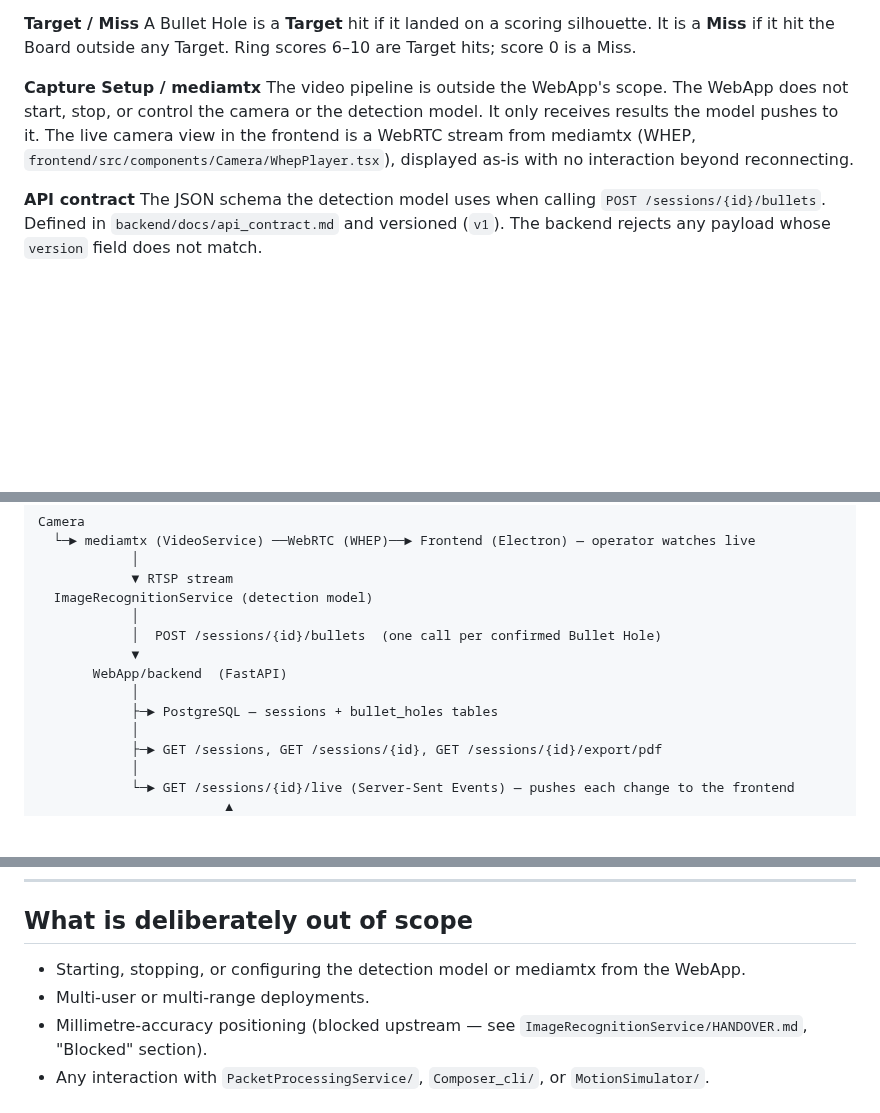
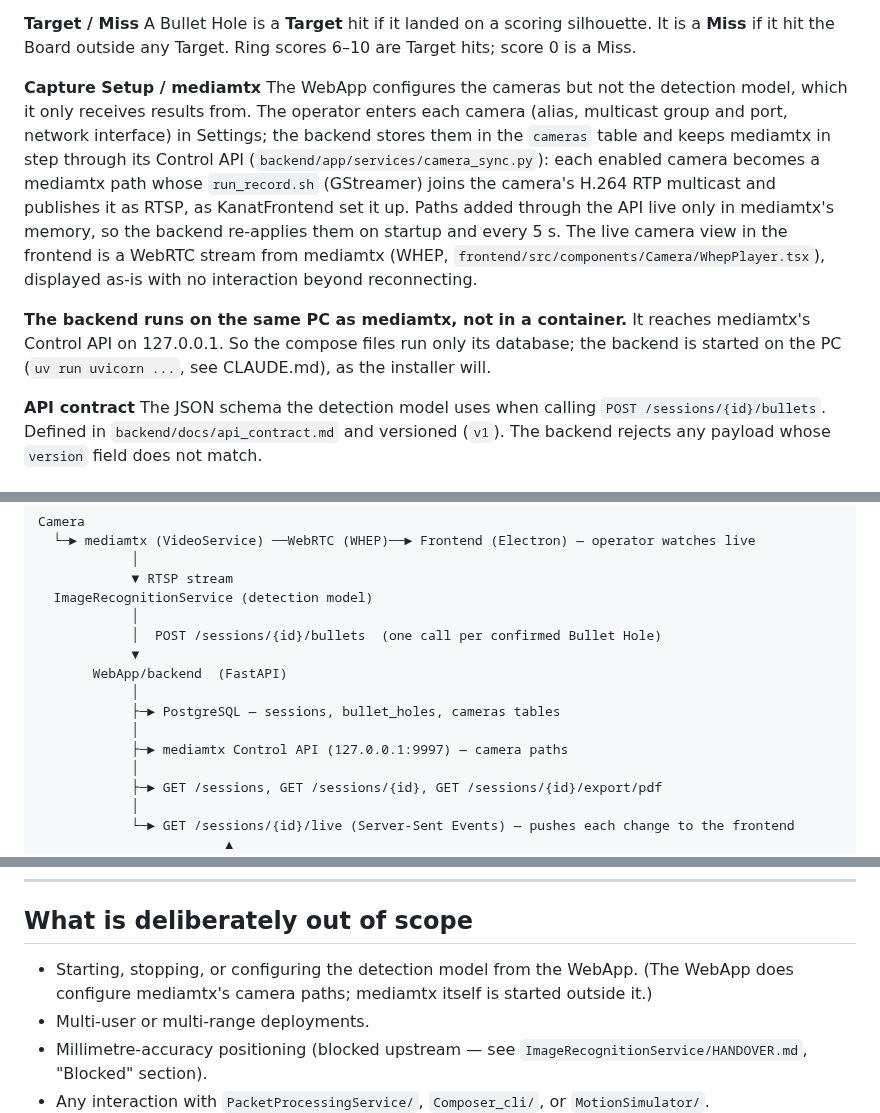
Before and after one commit to Asgard-Ltd-R-D/KanatBackend, a Markdown page: WebApp/CONTEXT.md, 3 parts joined by grey strips. GitHub-like rendering; blank space fills up the shorter version.

```diff
--- a/WebApp/CONTEXT.md
+++ b/WebApp/CONTEXT.md
@@ -32,7 +32,9 @@ The coordinate system of the printed Target artwork (`ImageRecognitionService/da
 A Bullet Hole is a **Target** hit if it landed on a scoring silhouette. It is a **Miss** if it hit the Board outside any Target. Ring scores 6–10 are Target hits; score 0 is a Miss.
 
 **Capture Setup / mediamtx**
-The video pipeline is outside the WebApp's scope. The WebApp does not start, stop, or control the camera or the detection model. It only receives results the model pushes to it. The live camera view in the frontend is a WebRTC stream from mediamtx (WHEP, `frontend/src/components/Camera/WhepPlayer.tsx`), displayed as-is with no interaction beyond reconnecting.
+The WebApp configures the cameras but not the detection model, which it only receives results from. The operator enters each camera (alias, multicast group and port, network interface) in Settings; the backend stores them in the `cameras` table and keeps mediamtx in step through its Control API (`backend/app/services/camera_sync.py`): each enabled camera becomes a mediamtx path whose `run_record.sh` (GStreamer) joins the camera's H.264 RTP multicast and publishes it as RTSP, as KanatFrontend set it up. Paths added through the API live only in mediamtx's memory, so the backend re-applies them on startup and every 5 s. The live camera view in the frontend is a WebRTC stream from mediamtx (WHEP, `frontend/src/components/Camera/WhepPlayer.tsx`), displayed as-is with no interaction beyond reconnecting.
+
+**The backend runs on the same PC as mediamtx, not in a container.** It reaches mediamtx's Control API on 127.0.0.1. So the compose files run only its database; the backend is started on the PC (`uv run uvicorn ...`, see CLAUDE.md), as the installer will.
 
 **API contract**
 The JSON schema the detection model uses when calling `POST /sessions/{id}/bullets`. Defined in `backend/docs/api_contract.md` and versioned (`v1`). The backend rejects any payload whose `version` field does not match.
@@ -52,7 +54,9 @@ Camera
             ▼
        WebApp/backend  (FastAPI)
             │
-            ├─► PostgreSQL — sessions + bullet_holes tables
+            ├─► PostgreSQL — sessions, bullet_holes, cameras tables
+            │
+            ├─► mediamtx Control API (127.0.0.1:9997) — camera paths
             │
             ├─► GET /sessions, GET /sessions/{id}, GET /sessions/{id}/export/pdf
             │
@@ -79,7 +83,7 @@ Camera
 
 ## What is deliberately out of scope
 
-- Starting, stopping, or configuring the detection model or mediamtx from the WebApp.
+- Starting, stopping, or configuring the detection model from the WebApp. (The WebApp does configure mediamtx's camera paths; mediamtx itself is started outside it.)
 - Multi-user or multi-range deployments.
 - Millimetre-accuracy positioning (blocked upstream — see `ImageRecognitionService/HANDOVER.md`, "Blocked" section).
 - Any interaction with `PacketProcessingService/`, `Composer_cli/`, or `MotionSimulator/`.
```
Also changed, not shown: CLAUDE.md (+2 -2 lines), VideoService/README.md (+1 -1 lines).
